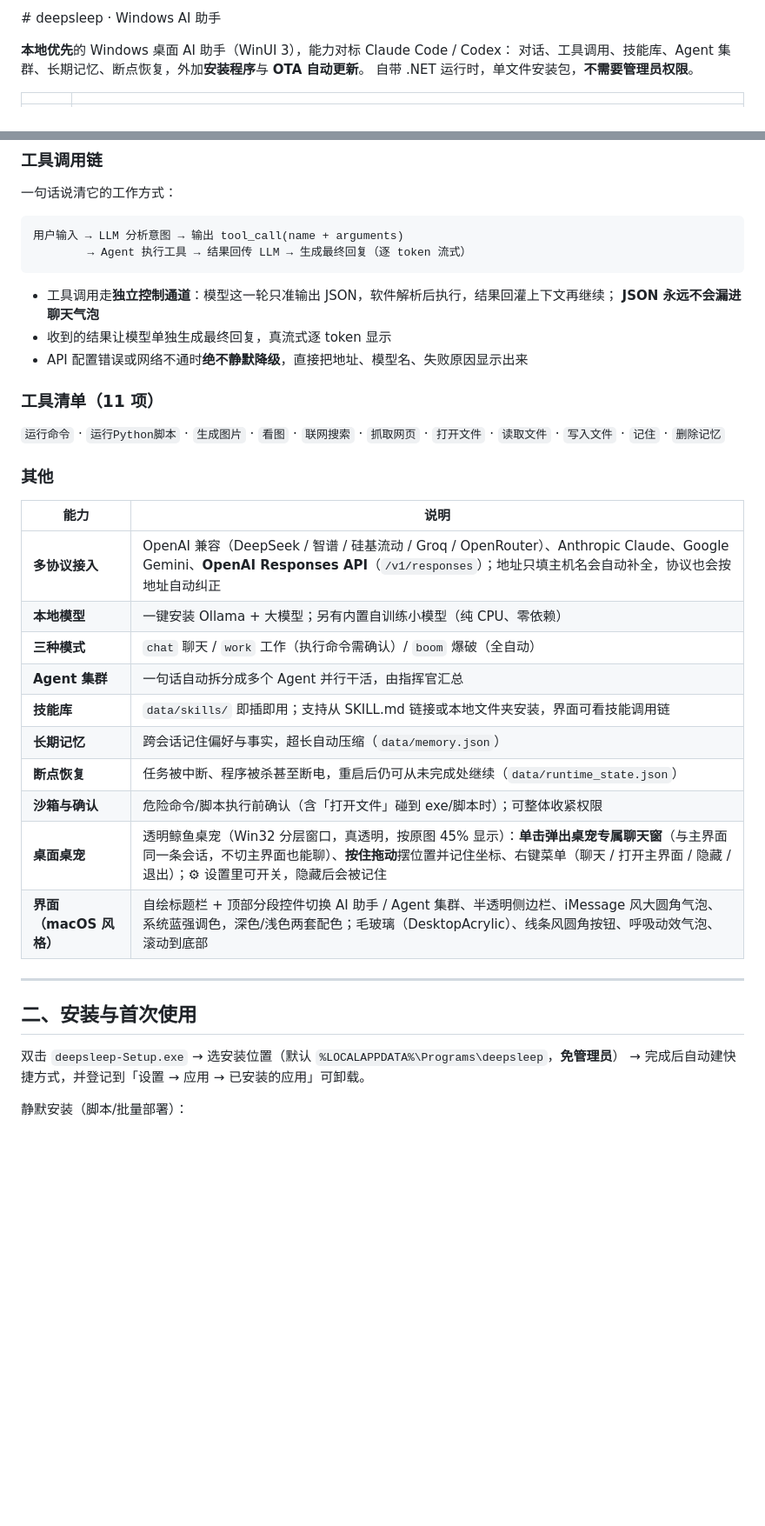
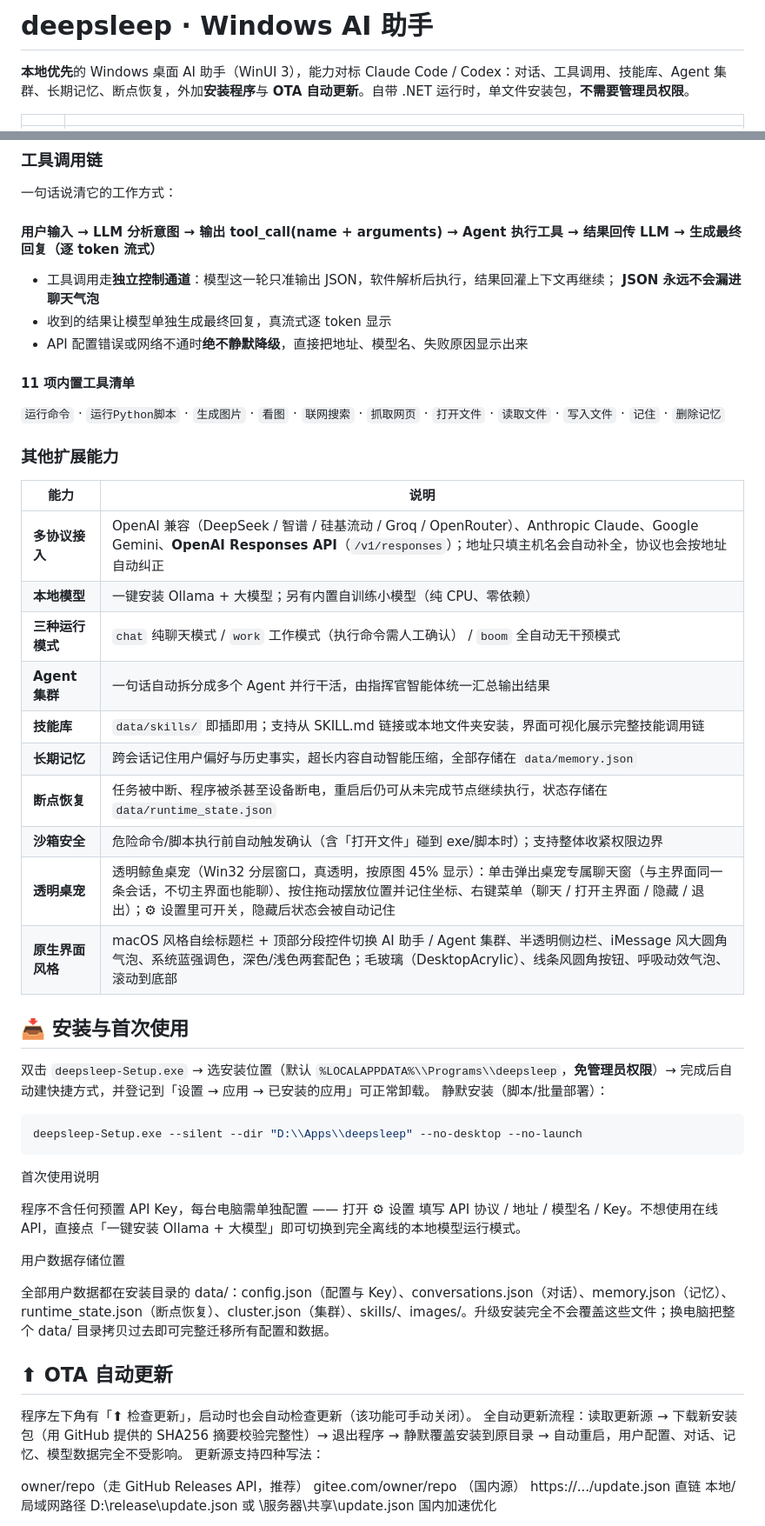
Before and after one commit to zhdezs/deepsleep, a Markdown page: README.md, 2 parts joined by grey strips. Shown at 87% size. Drawn GitHub-style; blank space fills up the shorter version.

Commit message:
docs: README 与 Gitee 对齐（分节重排版，去掉超宽表格）

````diff
--- a/README.md
+++ b/README.md
@@ -1,8 +1,5 @@
-﻿﻿# deepsleep · Windows AI 助手
-
-**本地优先**的 Windows 桌面 AI 助手（WinUI 3），能力对标 Claude Code / Codex：
-对话、工具调用、技能库、Agent 集群、长期记忆、断点恢复，外加**安装程序**与 **OTA 自动更新**。
-自带 .NET 运行时，单文件安装包，**不需要管理员权限**。
+# deepsleep · Windows AI 助手
+&zwnj;**本地优先**&zwnj;的 Windows 桌面 AI 助手（WinUI 3），能力对标 Claude Code / Codex：对话、工具调用、技能库、Agent 集群、长期记忆、断点恢复，外加&zwnj;**安装程序**&zwnj;与 &zwnj;**OTA 自动更新**&zwnj;。自带 .NET 运行时，单文件安装包，&zwnj;**不需要管理员权限**&zwnj;。
 
 | | |
 | --- | --- |
@@ -44,40 +55,55 @@ WinUI 3 外壳（窗口 + 自绘标题栏 + 桌宠）→ WebView2 加载 ui/（
 ### 工具调用链
 一句话说清它的工作方式：
 
-```
-用户输入 → LLM 分析意图 → 输出 tool_call(name + arguments)
-        → Agent 执行工具 → 结果回传 LLM → 生成最终回复（逐 token 流式）
+
+#### 用户输入 → LLM 分析意图 → 输出 tool_call(name + arguments) → Agent 执行工具 → 结果回传 LLM → 生成最终回复（逐 token 流式）
+
+
+- 工具调用走&zwnj;**独立控制通道**&zwnj;：模型这一轮只准输出 JSON，软件解析后执行，结果回灌上下文再继续； &zwnj;**JSON 永远不会漏进聊天气泡**&zwnj;
+- 收到的结果让模型单独生成最终回复，真流式逐 token 显示
+- API 配置错误或网络不通时&zwnj;**绝不静默降级**&zwnj;，直接把地址、模型名、失败原因显示出来
+
+#### 11 项内置工具清单
+`运行命令` · `运行Python脚本` · `生成图片` · `看图` · `联网搜索` · `抓取网页` · `打开文件` · `读取文件` · `写入文件` · `记住` · `删除记忆`
+
+### 其他扩展能力
+| 能力 | 说明 |
+| --- | --- |
+| &zwnj;**多协议接入**&zwnj; | OpenAI 兼容（DeepSeek / 智谱 / 硅基流动 / Groq / OpenRouter）、Anthropic Claude、Google Gemini、&zwnj;**OpenAI Responses API**&zwnj;（`/v1/responses`）；地址只填主机名会自动补全，协议也会按地址自动纠正 |
+| &zwnj;**本地模型**&zwnj; | 一键安装 Ollama + 大模型；另有内置自训练小模型（纯 CPU、零依赖） |
+| &zwnj;**三种运行模式**&zwnj; | `chat` 纯聊天模式 / `work` 工作模式（执行命令需人工确认） / `boom` 全自动无干预模式 |
+| &zwnj;**Agent 集群**&zwnj; | 一句话自动拆分成多个 Agent 并行干活，由指挥官智能体统一汇总输出结果 |
+| &zwnj;**技能库**&zwnj; | `data/skills/` 即插即用；支持从 SKILL.md 链接或本地文件夹安装，界面可视化展示完整技能调用链 |
+| &zwnj;**长期记忆**&zwnj; | 跨会话记住用户偏好与历史事实，超长内容自动智能压缩，全部存储在 `data/memory.json` |
+| &zwnj;**断点恢复**&zwnj; | 任务被中断、程序被杀甚至设备断电，重启后仍可从未完成节点继续执行，状态存储在 `data/runtime_state.json` |
+| &zwnj;**沙箱安全**&zwnj; | 危险命令/脚本执行前自动触发确认（含「打开文件」碰到 exe/脚本时）；支持整体收紧权限边界 |
+| &zwnj;**透明桌宠**&zwnj; | 透明鲸鱼桌宠（Win32 分层窗口，真透明，按原图 45% 显示）：单击弹出桌宠专属聊天窗（与主界面同一条会话，不切主界面也能聊）、按住拖动摆放位置并记住坐标、右键菜单（聊天 / 打开主界面 / 隐藏 / 退出）；⚙ 设置里可开关，隐藏后状态会被自动记住 |
+| &zwnj;**原生界面风格**&zwnj; | macOS 风格自绘标题栏 + 顶部分段控件切换 AI 助手 / Agent 集群、半透明侧边栏、iMessage 风大圆角气泡、系统蓝强调色，深色/浅色两套配色；毛玻璃（DesktopAcrylic）、线条风圆角按钮、呼吸动效气泡、滚动到底部 |
+
+## 📥 安装与首次使用
+双击 `deepsleep-Setup.exe` → 选安装位置（默认 `%LOCALAPPDATA%\\Programs\\deepsleep`，&zwnj;**免管理员权限**&zwnj;）→ 完成后自动建快捷方式，并登记到「设置 → 应用 → 已安装的应用」可正常卸载。
+静默安装（脚本/批量部署）：
+```powershell
+deepsleep-Setup.exe --silent --dir "D:\\Apps\\deepsleep" --no-desktop --no-launch
 ```
 
-- 工具调用走**独立控制通道**：模型这一轮只准输出 JSON，软件解析后执行，结果回灌上下文再继续；
-  **JSON 永远不会漏进聊天气泡**
-- 收到的结果让模型单独生成最终回复，真流式逐 token 显示
-- API 配置错误或网络不通时**绝不静默降级**，直接把地址、模型名、失败原因显示出来
+首次使用说明
 
-### 工具清单（11 项）
-`运行命令` · `运行Python脚本` · `生成图片` · `看图` · `联网搜索` · `抓取网页` ·
-`打开文件` · `读取文件` · `写入文件` · `记住` · `删除记忆`
+程序‌不含任何预置 API Key‌，每台电脑需单独配置 —— 打开 ⚙ 设置 填写 API 协议 / 地址 / 模型名 / Key。不想使用在线 API，直接点「一键安装 Ollama + 大模型」即可切换到完全离线的本地模型运行模式。
 
-### 其他
-| 能力 | 说明 |
-| --- | --- |
-| **多协议接入** | OpenAI 兼容（DeepSeek / 智谱 / 硅基流动 / Groq / OpenRouter）、Anthropic Claude、Google Gemini、**OpenAI Responses API**（`/v1/responses`）；地址只填主机名会自动补全，协议也会按地址自动纠正 |
-| **本地模型** | 一键安装 Ollama + 大模型；另有内置自训练小模型（纯 CPU、零依赖） |
-| **三种模式** | `chat` 聊天 / `work` 工作（执行命令需确认）/ `boom` 爆破（全自动） |
-| **Agent 集群** | 一句话自动拆分成多个 Agent 并行干活，由指挥官汇总 |
-| **技能库** | `data/skills/` 即插即用；支持从 SKILL.md 链接或本地文件夹安装，界面可看技能调用链 |
-| **长期记忆** | 跨会话记住偏好与事实，超长自动压缩（`data/memory.json`） |
-| **断点恢复** | 任务被中断、程序被杀甚至断电，重启后仍可从未完成处继续（`data/runtime_state.json`） |
-| **沙箱与确认** | 危险命令/脚本执行前确认（含「打开文件」碰到 exe/脚本时）；可整体收紧权限 |
-| **桌面桌宠** | 透明鲸鱼桌宠（Win32 分层窗口，真透明，按原图 45% 显示）：**单击弹出桌宠专属聊天窗**（与主界面同一条会话，不切主界面也能聊）、**按住拖动**摆位置并记住坐标、右键菜单（聊天 / 打开主界面 / 隐藏 / 退出）；⚙ 设置里可开关，隐藏后会被记住 |
-| **界面（macOS 风格）** | 自绘标题栏 + 顶部分段控件切换 AI 助手 / Agent 集群、半透明侧边栏、iMessage 风大圆角气泡、系统蓝强调色，深色/浅色两套配色；毛玻璃（DesktopAcrylic）、线条风圆角按钮、呼吸动效气泡、滚动到底部 |
+用户数据存储位置
 
----
+全部用户数据都在‌安装目录的 data/‌：config.json（配置与 Key）、conversations.json（对话）、memory.json（记忆）、runtime_state.json（断点恢复）、cluster.json（集群）、skills/、images/。‌升级安装完全不会覆盖这些文件‌；换电脑把整个 data/ 目录拷贝过去即可完整迁移所有配置和数据。
 
-## 二、安装与首次使用
+## ⬆ OTA 自动更新
 
-双击 `deepsleep-Setup.exe` → 选安装位置（默认 `%LOCALAPPDATA%\Programs\deepsleep`，**免管理员**）
-→ 完成后自动建快捷方式，并登记到「设置 → 应用 → 已安装的应用」可卸载。
+程序左下角有「⬆ 检查更新」，启动时也会自动检查更新（该功能可手动关闭）。
+全自动更新流程：读取更新源 → 下载新安装包（用 GitHub 提供的 SHA256 摘要校验完整性）→ 退出程序 → 静默覆盖安装到原目录 → 自动重启，用户配置、对话、记忆、模型数据完全不受影响。
+更新源支持四种写法：
 
-静默安装（脚本/批量部署）：
+owner/repo（走 GitHub Releases API，推荐）
+gitee.com/owner/repo （国内源）
+https://.../update.json 直链
+本地/局域网路径 D:\\release\\update.json 或 \\服务器\\共享\\update.json
+国内加速优化
 
````
Also changed, not shown: other parts of README.md (+120 -179 lines).
